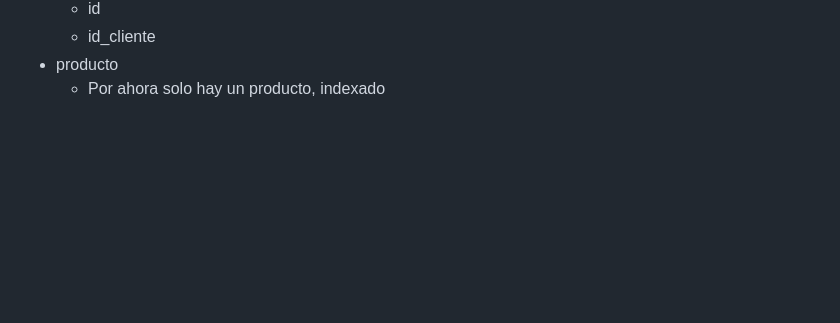
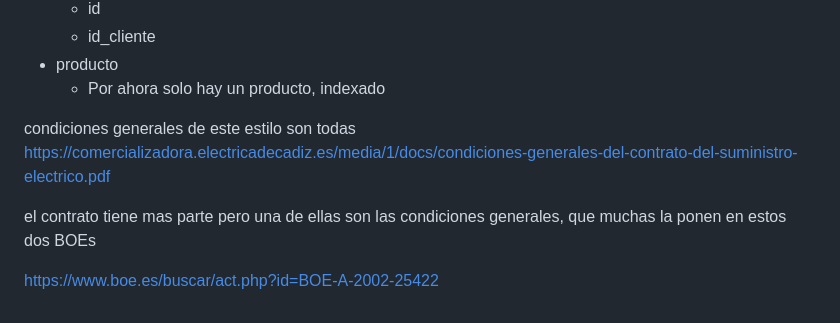
Before and after one commit to comercializadoraluz/DocumentacionGeneral, a Markdown page: COMERCIALIZADORA/Doc 105ea46c450d80cbba14de7359309662/Backend App Contratador 105ea46c450d804b9fdfe7df0c51a00a.md, the part around the change. GitHub-like rendering; blank space fills up the shorter version.

Commit message:
feat: incluir condiciones generales del contrato de suminsitro pdf cadiz

```diff
--- a/COMERCIALIZADORA/Doc 105ea46c450d80cbba14de7359309662/Backend App Contratador 105ea46c450d804b9fdfe7df0c51a00a.md
+++ b/COMERCIALIZADORA/Doc 105ea46c450d80cbba14de7359309662/Backend App Contratador 105ea46c450d804b9fdfe7df0c51a00a.md
@@ -110,3 +110,12 @@ bases de datos de contratador:
     - id_cliente
 - producto
     - Por ahora solo hay un producto, indexado
+
+
+condiciones generales
+de este estilo son todas
+https://comercializadora.electricadecadiz.es/media/1/docs/condiciones-generales-del-contrato-del-suministro-electrico.pdf
+
+el contrato tiene mas parte pero una de ellas son las condiciones generales, que muchas la ponen en estos dos BOEs
+
+https://www.boe.es/buscar/act.php?id=BOE-A-2002-25422
```
